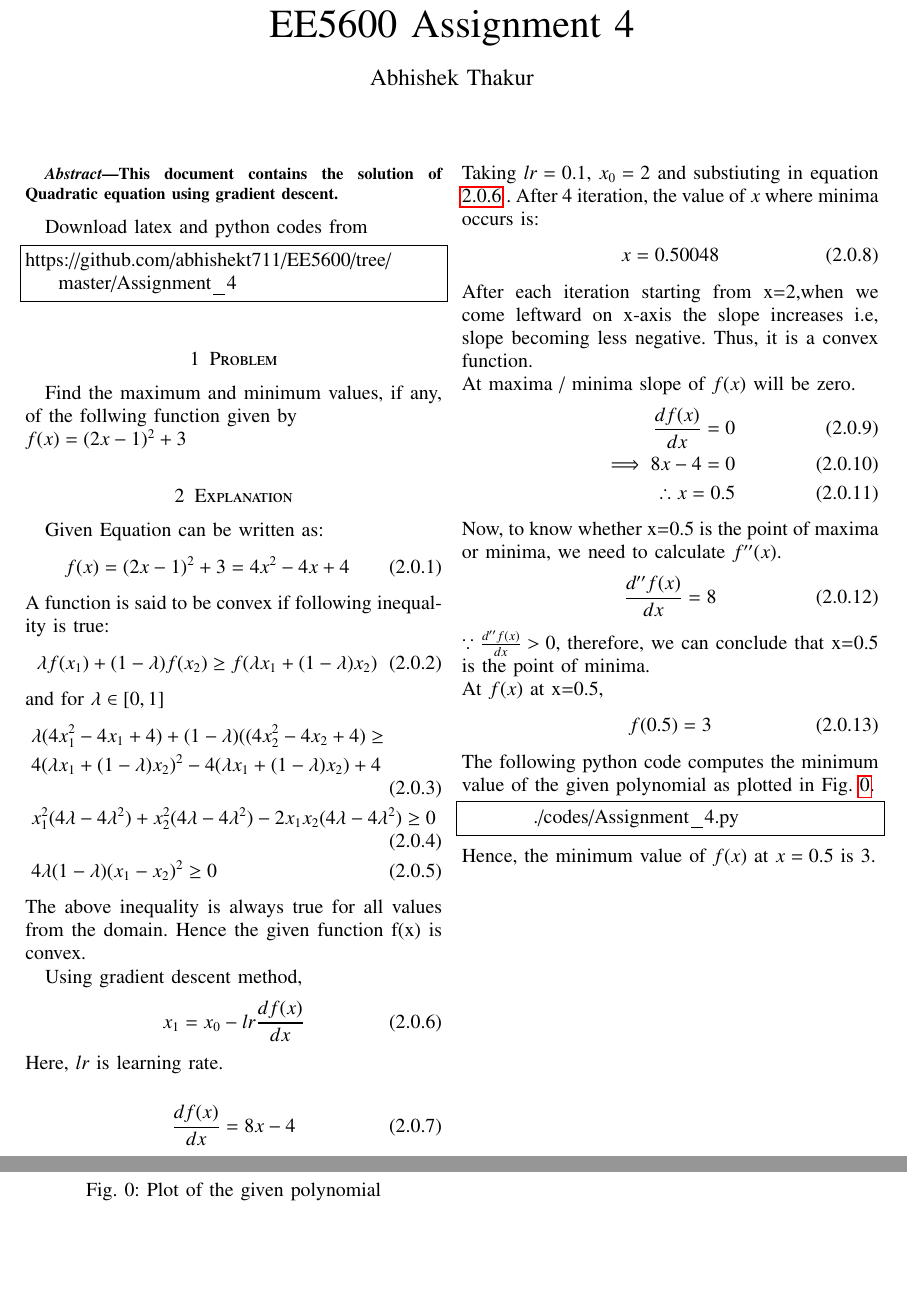
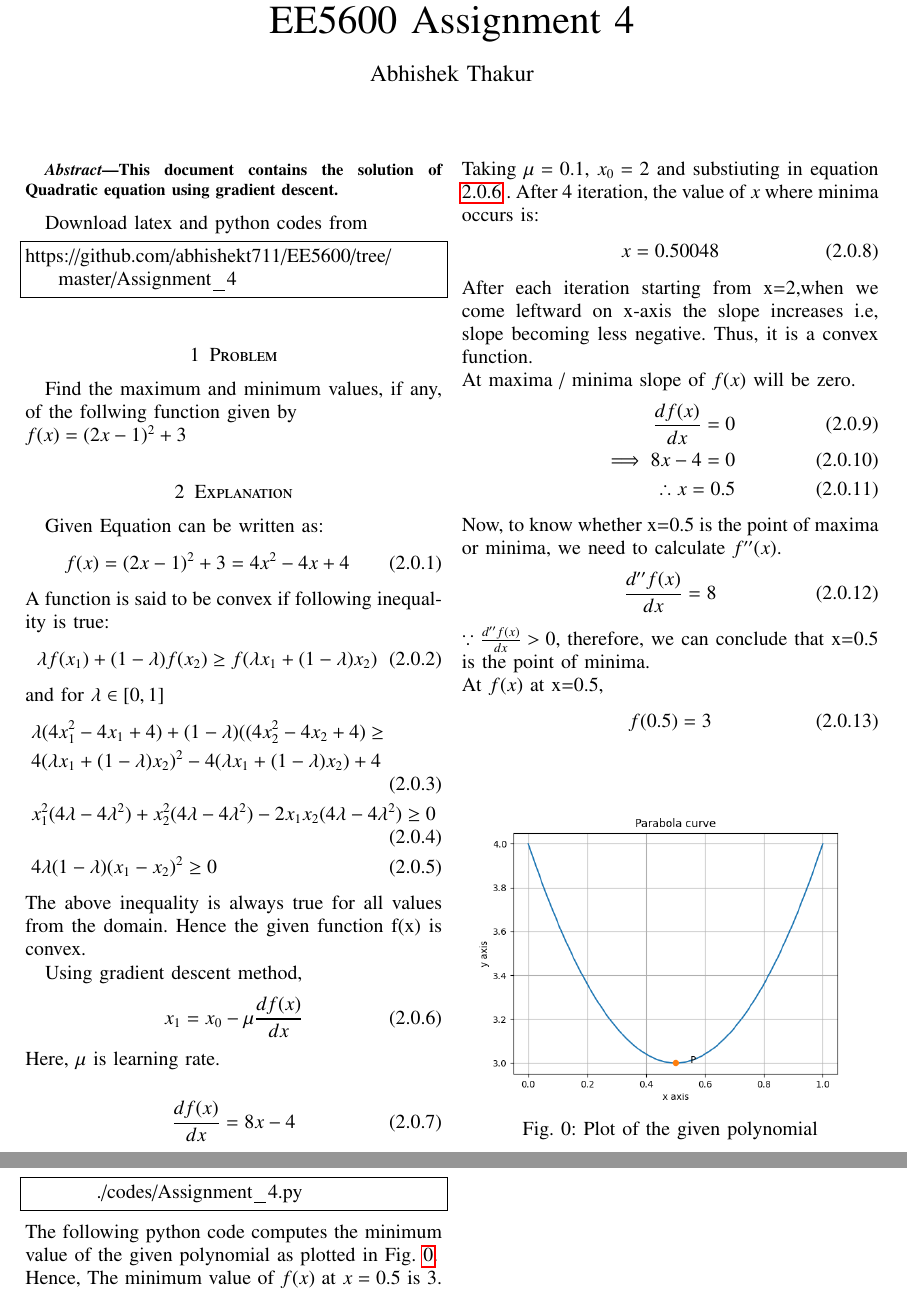
Before and after one commit to abhishekt711/EE5600, a LaTeX problem sheet (Assignment_4/Assignment_4.tex): two parts of pages 1 and 2 of 2, joined at a grey line, cut so that both start at the same text, the shorter picture padded with empty space. Compiled offline with pdfLaTeX.

Commit message:
Add files via upload

```diff
--- a/Assignment_4/Assignment_4.tex
+++ b/Assignment_4/Assignment_4.tex
@@ -166,13 +166,13 @@ The above inequality is always true for all values from the domain. Hence the gi
 
     Using gradient descent method,
     \begin{align}
-    x_1=x_0-lr\frac{df(x)}{dx} \label{eq2}
+    x_1=x_0-\mu\frac{df(x)}{dx} \label{eq2}
     \end{align}
-    Here, $lr$ is learning rate.\\
+    Here, $\mu$ is learning rate.\\
     \begin{align}
     \frac{df(x)}{dx}=8x-4
 \end{align}
-    Taking $lr=0.1$, $x_0=2$ and substiuting in equation \ref{eq2} . After 4 iteration, the value of $x$ where minima occurs is:
+    Taking $\mu=0.1$, $x_0=2$ and substiuting in equation \ref{eq2} . After 4 iteration, the value of $x$ where minima occurs is:
     \begin{align}
     x=0.50048
     \end{align}
@@ -192,15 +192,15 @@ At $f(x)$ at x=0.5,
 \begin{align}
     f(0.5)=3
 \end{align}
-The following python code computes the minimum value of the given polynomial as plotted in Fig. \ref{fig:5.1}.
-	\begin{lstlisting}
-	./codes/Assignment_4.py
-	\end{lstlisting}
 	\begin{figure}[!ht]
 	\centering
 	\includegraphics[width=\columnwidth]{Figure_1.png}
 	\caption{Plot of the given polynomial}
 	\label{fig:5.1}
 	\end{figure}
-Hence, the minimum value of $f(x)$ at $x=0.5$ is 3.
+	\begin{lstlisting}
+	./codes/Assignment_4.py
+	\end{lstlisting}
+The following python code computes the minimum value of the given polynomial as plotted in Fig. \ref{fig:5.1}.\\
+Hence, The minimum value of $f(x)$ at $x=0.5$ is 3.
 \end{document}
```
Also changed, not shown: Assignment_4/Assignment_4.pdf, 3 other files.
